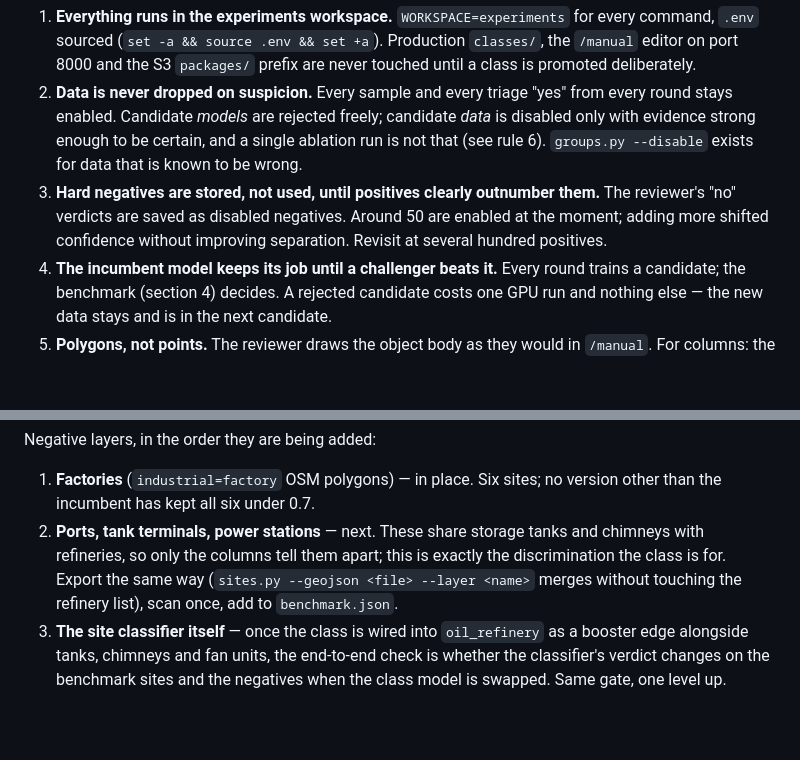
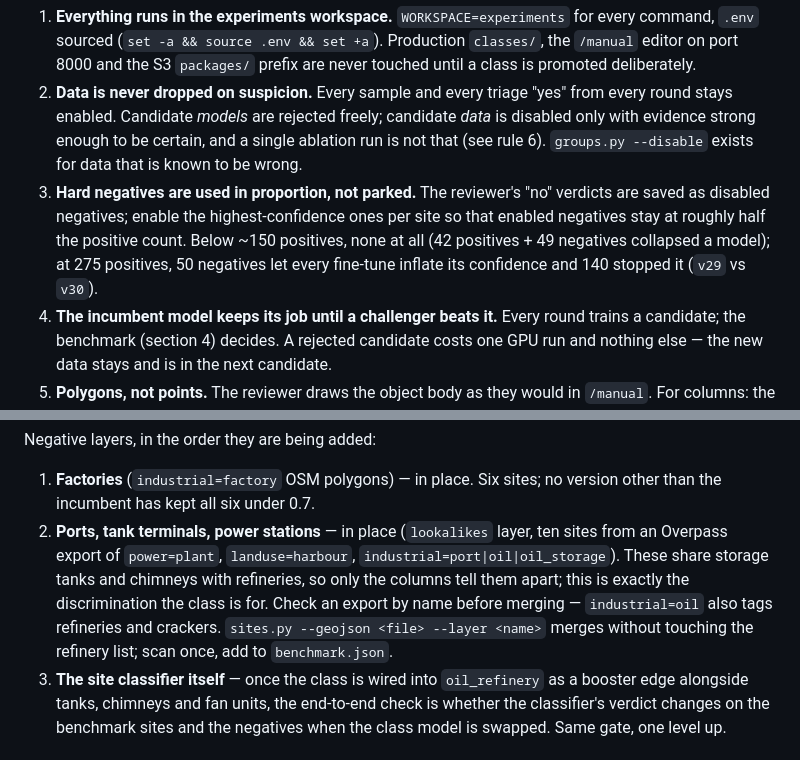
Before and after one commit to doryunger/geo-dataset-generator, a Markdown page: docs/training-a-new-class.md, 2 parts joined by grey strips. GitHub-like rendering; blank space fills up the shorter version.

Commit message:
Rounds 11 logged; look-alike negative layer; v30 adopted (275 samples, 140 negatives)
Look-alike layer: ten power stations, ports and tank-only terminals from
an Overpass export, merged as sites.py --layer lookalikes and added to
benchmark.json (16 negatives now). v18 stays under 0.7 on all but
Niederaussem (nadir hopper tops, the known circle confusion).

Round 11 (Lingen, soft): v18 27% fresh. v29 (fine-tune, 50 negatives)
flooded every negative site; v30 with 140 enabled negatives (15 per
recent site) is the first candidate to win the benchmark -- 68 hits /
47 FP vs 54 / 56, every fresh site up, 12 of 16 negatives quieter.
Adopted. Process doc rule 3 rewritten: keep enabled negatives at
roughly half the positive count.

```diff
--- a/docs/training-a-new-class.md
+++ b/docs/training-a-new-class.md
@@ -41,10 +41,11 @@ These were each learned by getting it wrong once; the evidence is in `loop.md`.
    stays enabled. Candidate *models* are rejected freely; candidate *data* is disabled only with
    evidence strong enough to be certain, and a single ablation run is not that (see rule 6).
    `groups.py --disable` exists for data that is known to be wrong.
-3. **Hard negatives are stored, not used, until positives clearly outnumber them.** The
-   reviewer's "no" verdicts are saved as disabled negatives. Around 50 are enabled at the
-   moment; adding more shifted confidence without improving separation. Revisit at several
-   hundred positives.
+3. **Hard negatives are used in proportion, not parked.** The reviewer's "no" verdicts are
+   saved as disabled negatives; enable the highest-confidence ones per site so that enabled
+   negatives stay at roughly half the positive count. Below ~150 positives, none at all (42
+   positives + 49 negatives collapsed a model); at 275 positives, 50 negatives let every
+   fine-tune inflate its confidence and 140 stopped it (`v29` vs `v30`).
 4. **The incumbent model keeps its job until a challenger beats it.** Every round trains a
    candidate; the benchmark (section 4) decides. A rejected candidate costs one GPU run and
    nothing else — the new data stays and is in the next candidate.
@@ -102,10 +103,12 @@ Negative layers, in the order they are being added:
 
 1. **Factories** (`industrial=factory` OSM polygons) — in place. Six sites; no version other than
    the incumbent has kept all six under 0.7.
-2. **Ports, tank terminals, power stations** — next. These share storage tanks and chimneys with
-   refineries, so only the columns tell them apart; this is exactly the discrimination the class
-   is for. Export the same way (`sites.py --geojson <file> --layer <name>` merges without
-   touching the refinery list), scan once, add to `benchmark.json`.
+2. **Ports, tank terminals, power stations** — in place (`lookalikes` layer, ten sites from an
+   Overpass export of `power=plant`, `landuse=harbour`, `industrial=port|oil|oil_storage`).
+   These share storage tanks and chimneys with refineries, so only the columns tell them apart;
+   this is exactly the discrimination the class is for. Check an export by name before merging
+   — `industrial=oil` also tags refineries and crackers. `sites.py --geojson <file> --layer
+   <name>` merges without touching the refinery list; scan once, add to `benchmark.json`.
 3. **The site classifier itself** — once the class is wired into `oil_refinery` as a booster
    edge alongside tanks, chimneys and fan units, the end-to-end check is whether the
    classifier's verdict changes on the benchmark sites and the negatives when the class model
```
Also changed, not shown: 1 other file.
